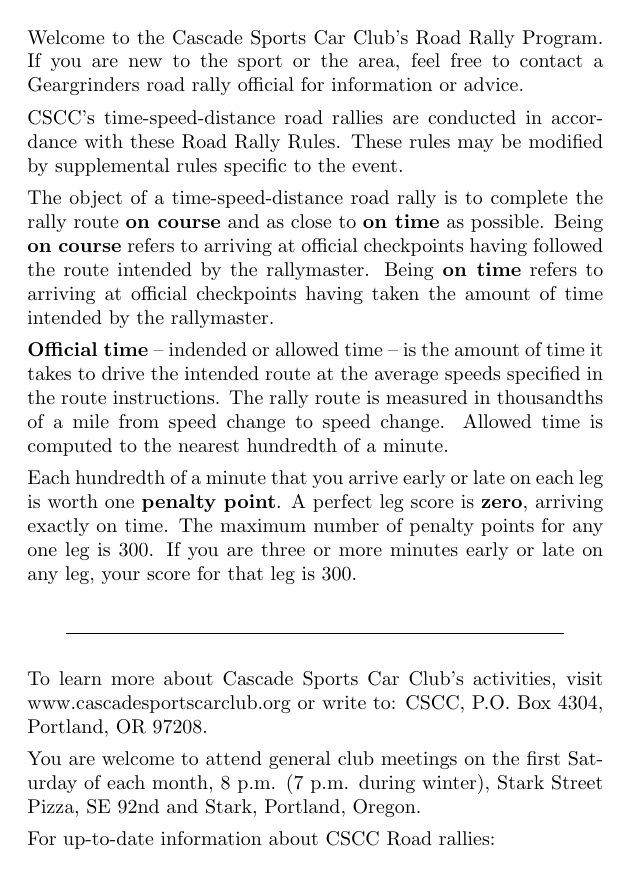
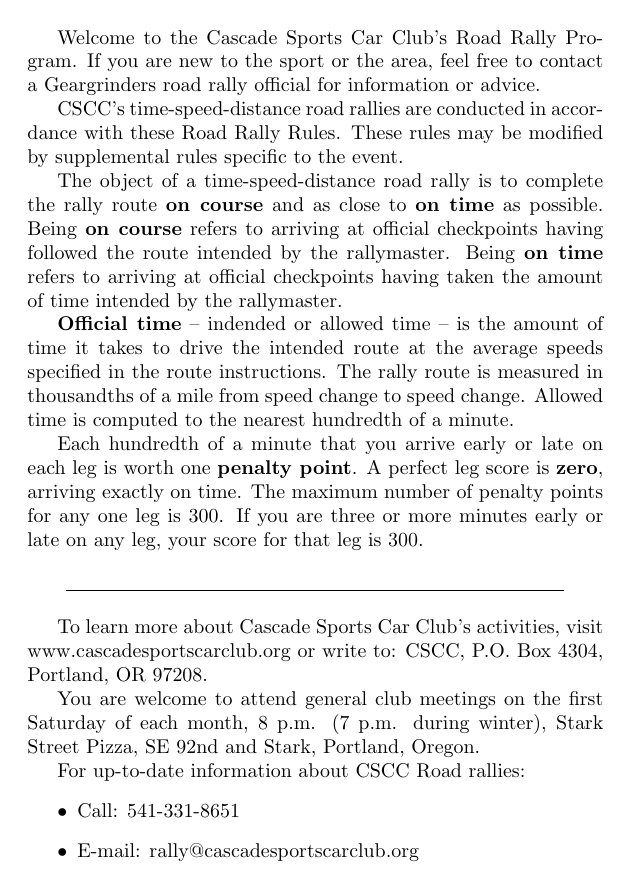
Before and after one commit to jhelwig/cscc-tsd-rally-rules, a LaTeX document (road-rally-rules.tex): page 2 of 30 before the commit and page 2 of 27 after it. Compiled offline with pdfLaTeX.

Commit message:
Condense the document by using indents rather than between-paragraph-spacing

```diff
--- a/road-rally-rules.tex
+++ b/road-rally-rules.tex
@@ -4,8 +4,8 @@
 \setlength{\topmargin}{55.9pt}   \setlength{\footskip}{27.5pt}
 \setlength{\headheight}{14.6pt}  \setlength{\headsep}{19.9pt}
 
-\setlength{\parindent}{0pt}
-\setlength{\parskip}{1ex plus 0.5ex minus 0.2ex}
+%\setlength{\parindent}{0pt}
+%\setlength{\parskip}{1ex plus 0.5ex minus 0.2ex}
 
 \usepackage[noprint,1to1]{booklet}
 \usepackage{enumerate}
```
